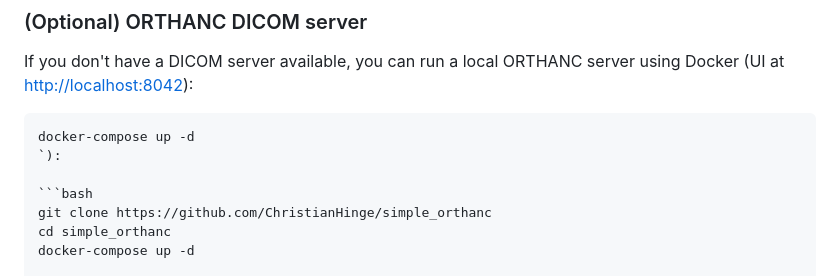
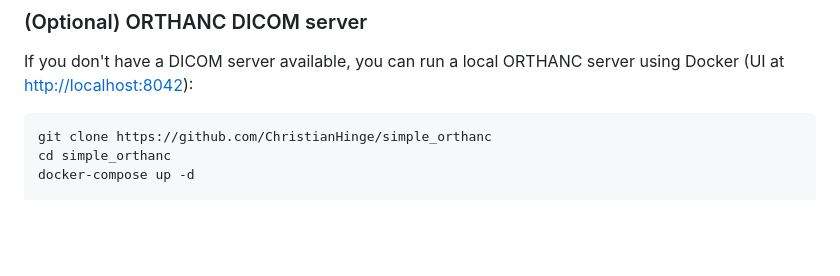
Before and after one commit to sscotti/dicom-mcp, a Markdown page: README.md, the part around the change. GitHub-like rendering; blank space fills up the shorter version.

````diff
--- a/README.md
+++ b/README.md
@@ -70,10 +70,6 @@ DICOM-MCP is an open source project that is not meant for clinical use, and it s
 
 ### (Optional) ORTHANC DICOM server
 If you don't have a DICOM server available, you can run a local ORTHANC server using Docker (UI at [http://localhost:8042](http://localhost:8042)):
-
-```bash
-docker-compose up -d
-`):
 
 ```bash
 git clone https://github.com/ChristianHinge/simple_orthanc
````
